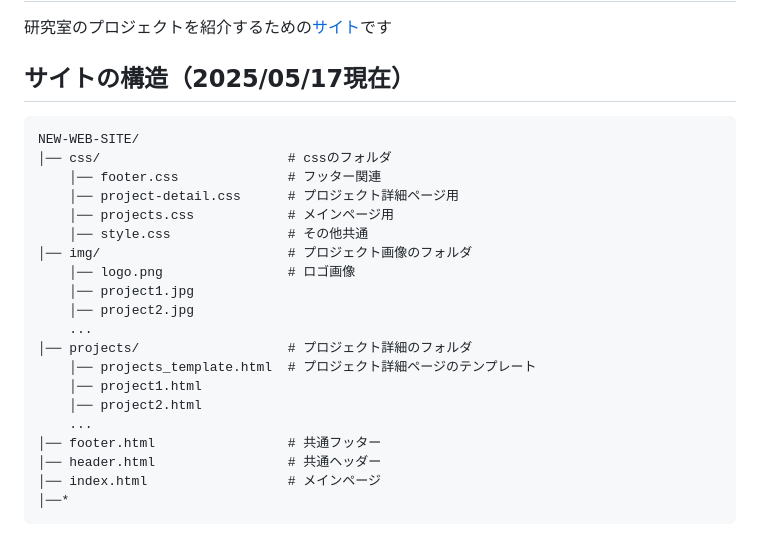
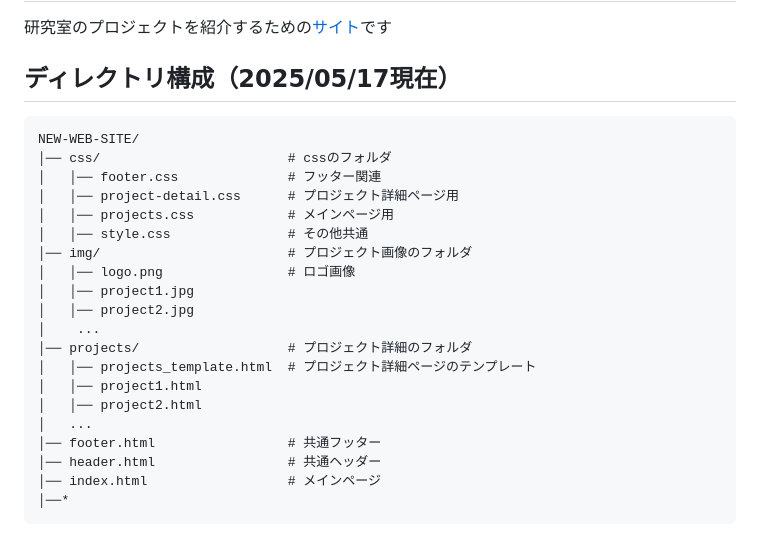
Before and after one commit to labshio/new-web-site, a Markdown page: README.md, the part around the change. Drawn GitHub-style.

Commit message:
ディレクトリ構成の更新

````diff
--- a/README.md
+++ b/README.md
@@ -2,25 +2,25 @@
 
 研究室のプロジェクトを紹介するための[サイト](https://labshio.github.io/new-web-site/)です
 
-## サイトの構造（2025/05/17現在）
+## ディレクトリ構成（2025/05/17現在）
 
 ```
 NEW-WEB-SITE/
 │── css/                        # cssのフォルダ
-    │── footer.css              # フッター関連
-    │── project-detail.css      # プロジェクト詳細ページ用
-    │── projects.css            # メインページ用
-    │── style.css               # その他共通
+│   │── footer.css              # フッター関連
+│   │── project-detail.css      # プロジェクト詳細ページ用
+│   │── projects.css            # メインページ用
+│   │── style.css               # その他共通
 │── img/                        # プロジェクト画像のフォルダ
-    │── logo.png                # ロゴ画像
-    │── project1.jpg
-    │── project2.jpg
-    ...
+│   │── logo.png                # ロゴ画像
+│   │── project1.jpg
+│   │── project2.jpg
+│    ...
 │── projects/                   # プロジェクト詳細のフォルダ
-    │── projects_template.html  # プロジェクト詳細ページのテンプレート
-    │── project1.html
-    │── project2.html
-    ...
+│   │── projects_template.html  # プロジェクト詳細ページのテンプレート
+│   │── project1.html
+│   │── project2.html
+│   ...
 │── footer.html                 # 共通フッター
 │── header.html                 # 共通ヘッダー
 │── index.html                  # メインページ
````
